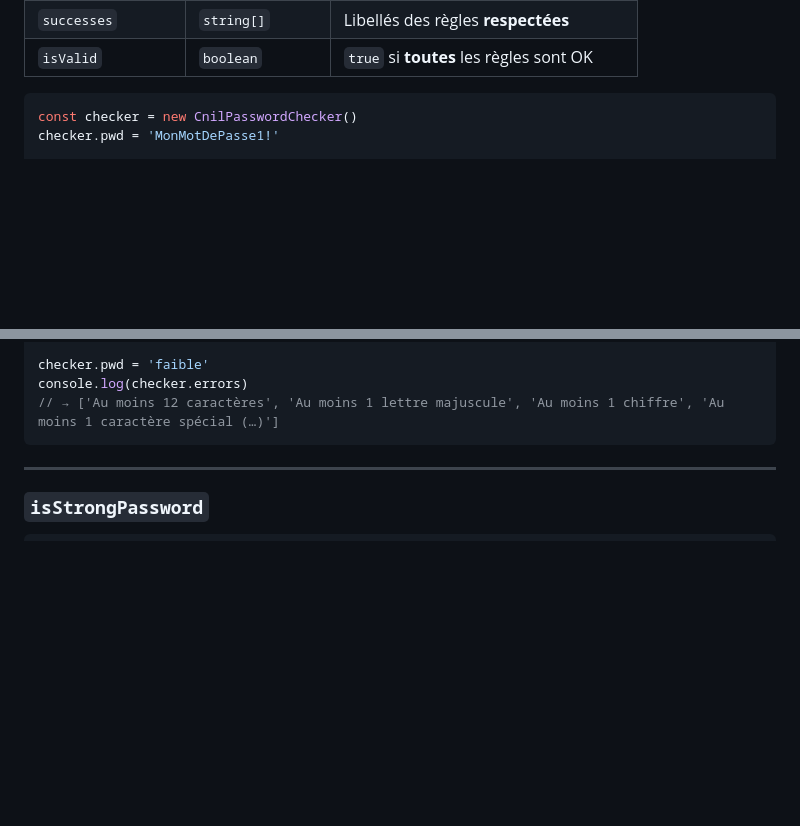
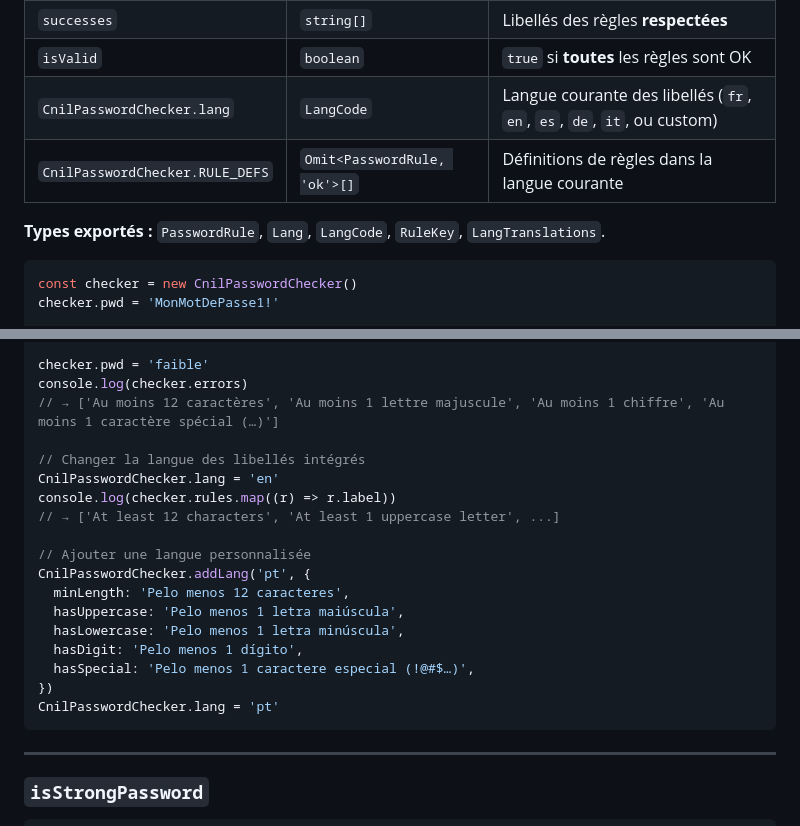
Before and after one commit to davidmars/js-helpers, a Markdown page: README.md, 2 parts joined by grey strips. GitHub-like rendering; blank space fills up the shorter version.

````diff
--- a/README.md
+++ b/README.md
@@ -1371,6 +1371,10 @@ Classe de validation d'un mot de passe selon les recommandations **CNIL 2022** (
 | `errors` | `string[]` | Libellés des règles **non respectées** |
 | `successes` | `string[]` | Libellés des règles **respectées** |
 | `isValid` | `boolean` | `true` si **toutes** les règles sont OK |
+| `CnilPasswordChecker.lang` | `LangCode` | Langue courante des libellés (`fr`, `en`, `es`, `de`, `it`, ou custom) |
+| `CnilPasswordChecker.RULE_DEFS` | `Omit<PasswordRule, 'ok'>[]` | Définitions de règles dans la langue courante |
+
+**Types exportés :** `PasswordRule`, `Lang`, `LangCode`, `RuleKey`, `LangTranslations`.
 
 ```typescript
 const checker = new CnilPasswordChecker()
@@ -1394,6 +1398,21 @@ console.log(checker.rules)
 checker.pwd = 'faible'
 console.log(checker.errors)
 // → ['Au moins 12 caractères', 'Au moins 1 lettre majuscule', 'Au moins 1 chiffre', 'Au moins 1 caractère spécial (…)']
+
+// Changer la langue des libellés intégrés
+CnilPasswordChecker.lang = 'en'
+console.log(checker.rules.map((r) => r.label))
+// → ['At least 12 characters', 'At least 1 uppercase letter', ...]
+
+// Ajouter une langue personnalisée
+CnilPasswordChecker.addLang('pt', {
+  minLength: 'Pelo menos 12 caracteres',
+  hasUppercase: 'Pelo menos 1 letra maiúscula',
+  hasLowercase: 'Pelo menos 1 letra minúscula',
+  hasDigit: 'Pelo menos 1 dígito',
+  hasSpecial: 'Pelo menos 1 caractere especial (!@#$…)',
+})
+CnilPasswordChecker.lang = 'pt'
 ```
 
 ---
````
Also changed, not shown: other parts of README.md (+34 -34 lines).
